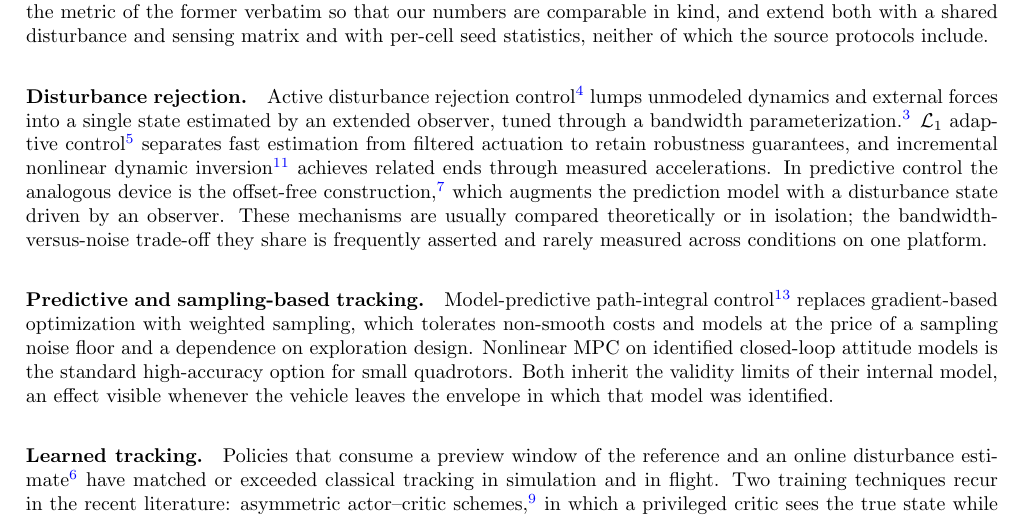
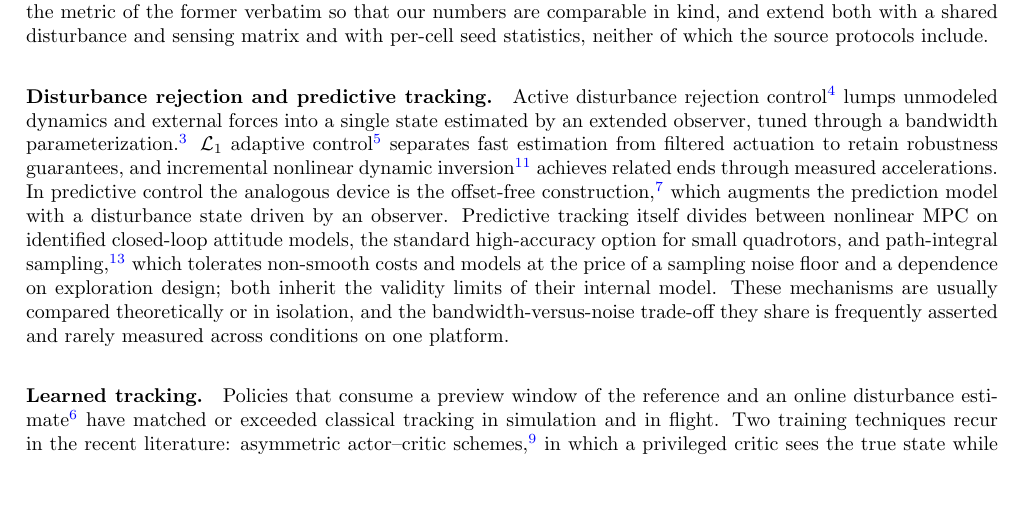
Before and after one commit to t-thanh/crazy_track, a LaTeX paper (publication1/main.tex, which reads publication1/introduction.tex): part of page 2 of 17, cut so that both start at the same text, the shorter picture padded with empty space. Compiled offline with pdfLaTeX.

Commit message:
Trim cut 5: merge the disturbance-rejection and predictive/sampling related-work paragraphs (371 -> 337 body words across the four related-work paragraphs)
Four paragraphs become three. No citation dropped and no claim removed: the
sampling and nonlinear-MPC threads now sit in the same paragraph as the
offset-free construction they are the predictive counterpart of, which is
where the shared 'inherits the validity limits of its internal model' point
belongs anyway.

Co-Authored-By: Claude Fable 5 <noreply@anthropic.com>

```diff
--- a/publication1/introduction.tex
+++ b/publication1/introduction.tex
@@ -46,7 +46,7 @@ adopt the reference family and the metric of the former verbatim so that our num
 comparable in kind, and extend both with a shared disturbance and sensing matrix and
 with per-cell seed statistics, neither of which the source protocols include.
 
-\paragraph{Disturbance rejection.}
+\paragraph{Disturbance rejection and predictive tracking.}
 Active disturbance rejection control\cite{han2009adrc} lumps unmodeled dynamics and
 external forces into a single state estimated by an extended observer, tuned through a
 bandwidth parameterization\cite{gao2003scaling}. $\mathcal{L}_1$ adaptive
@@ -55,17 +55,14 @@ retain robustness guarantees, and incremental nonlinear dynamic
 inversion\cite{smeur2016indi} achieves related ends through measured accelerations. In
 predictive control the analogous device is the offset-free
 construction\cite{maeder2009offsetfree}, which augments the prediction model with a
-disturbance state driven by an observer. These mechanisms are usually compared
-theoretically or in isolation; the bandwidth-versus-noise trade-off they share is
-frequently asserted and rarely measured across conditions on one platform.
-
-\paragraph{Predictive and sampling-based tracking.}
-Model-predictive path-integral control\cite{williams2018mppi} replaces gradient-based
-optimization with weighted sampling, which tolerates non-smooth costs and models at the
-price of a sampling noise floor and a dependence on exploration design. Nonlinear MPC on
-identified closed-loop attitude models is the standard high-accuracy option for small
-quadrotors. Both inherit the validity limits of their internal model, an effect visible
-whenever the vehicle leaves the envelope in which that model was identified.
+disturbance state driven by an observer. Predictive tracking itself divides between
+nonlinear MPC on identified closed-loop attitude models, the standard high-accuracy
+option for small quadrotors, and path-integral sampling\cite{williams2018mppi}, which
+tolerates non-smooth costs and models at the price of a sampling noise floor and a
+dependence on exploration design; both inherit the validity limits of their internal
+model. These mechanisms are usually compared theoretically or in isolation, and the
+bandwidth-versus-noise trade-off they share is frequently asserted and rarely measured
+across conditions on one platform.
 
 \paragraph{Learned tracking.}
 Policies that consume a preview window of the reference and an online disturbance
```
